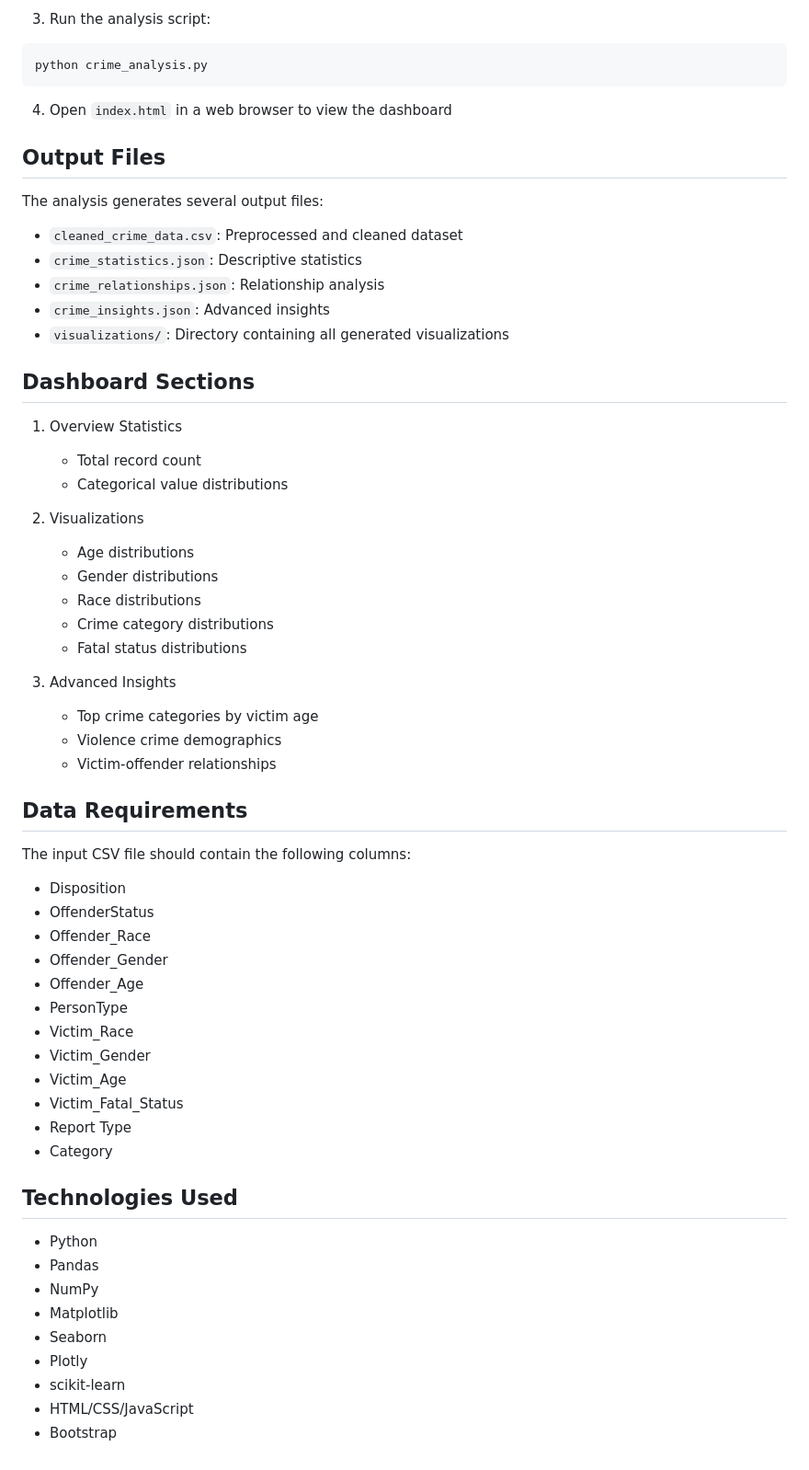
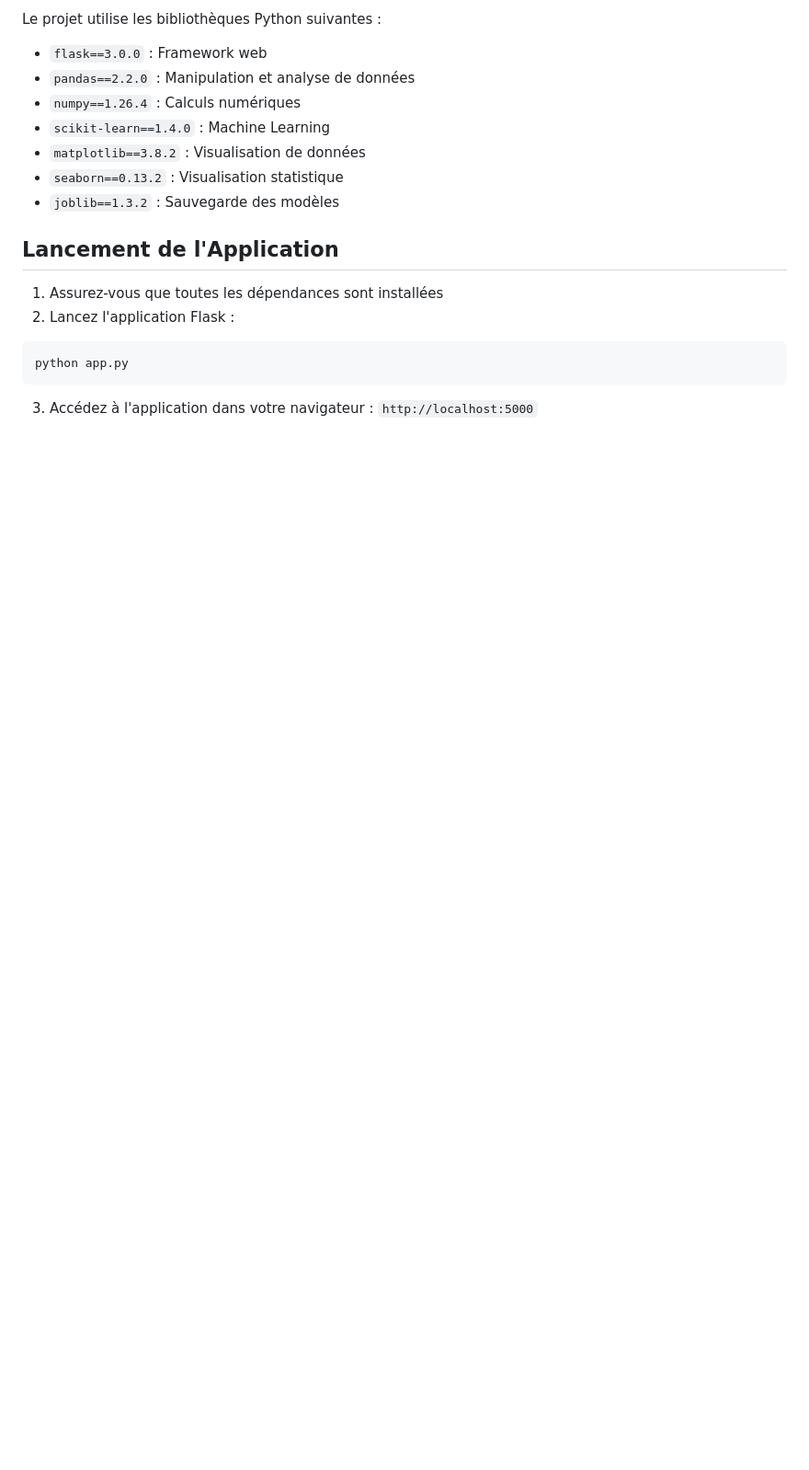
Before and after one commit to JeanBaptiste02/CrimeSight, a Markdown page: README.md, the part around the change printed below. Shown: that part at 92% size. Drawn GitHub-style; blank space fills up the shorter version.

````diff
--- a/README.md
+++ b/README.md
@@ -21,63 +44,18 @@ pip install -r requirements.txt
 
-3. Run the analysis script:
+Le projet utilise les bibliothèques Python suivantes :
+- `flask==3.0.0` : Framework web
+- `pandas==2.2.0` : Manipulation et analyse de données
+- `numpy==1.26.4` : Calculs numériques
+- `scikit-learn==1.4.0` : Machine Learning
+- `matplotlib==3.8.2` : Visualisation de données
+- `seaborn==0.13.2` : Visualisation statistique
+- `joblib==1.3.2` : Sauvegarde des modèles
+
+## Lancement de l'Application
+
+1. Assurez-vous que toutes les dépendances sont installées
+2. Lancez l'application Flask :
 ```bash
-python crime_analysis.py
+python app.py
 ```
-
-4. Open `index.html` in a web browser to view the dashboard
-
-## Output Files
-
-The analysis generates several output files:
-
-- `cleaned_crime_data.csv`: Preprocessed and cleaned dataset
-- `crime_statistics.json`: Descriptive statistics
-- `crime_relationships.json`: Relationship analysis
-- `crime_insights.json`: Advanced insights
-- `visualizations/`: Directory containing all generated visualizations
-
-## Dashboard Sections
-
-1. Overview Statistics
-   - Total record count
-   - Categorical value distributions
-
-2. Visualizations
-   - Age distributions
-   - Gender distributions
-   - Race distributions
-   - Crime category distributions
-   - Fatal status distributions
-
-3. Advanced Insights
-   - Top crime categories by victim age
-   - Violence crime demographics
-   - Victim-offender relationships
-
-## Data Requirements
-
-The input CSV file should contain the following columns:
-- Disposition
-- OffenderStatus
-- Offender_Race
-- Offender_Gender
-- Offender_Age
-- PersonType
-- Victim_Race
-- Victim_Gender
-- Victim_Age
-- Victim_Fatal_Status
-- Report Type
-- Category
-
-## Technologies Used
-
-- Python
-- Pandas
-- NumPy
-- Matplotlib
-- Seaborn
-- Plotly
-- scikit-learn
-- HTML/CSS/JavaScript
-- Bootstrap
+3. Accédez à l'application dans votre navigateur : `http://localhost:5000`
````
Also changed, not shown: other parts of README.md (+34 -11 lines), webapp_demo.png (added), 1 other file.
